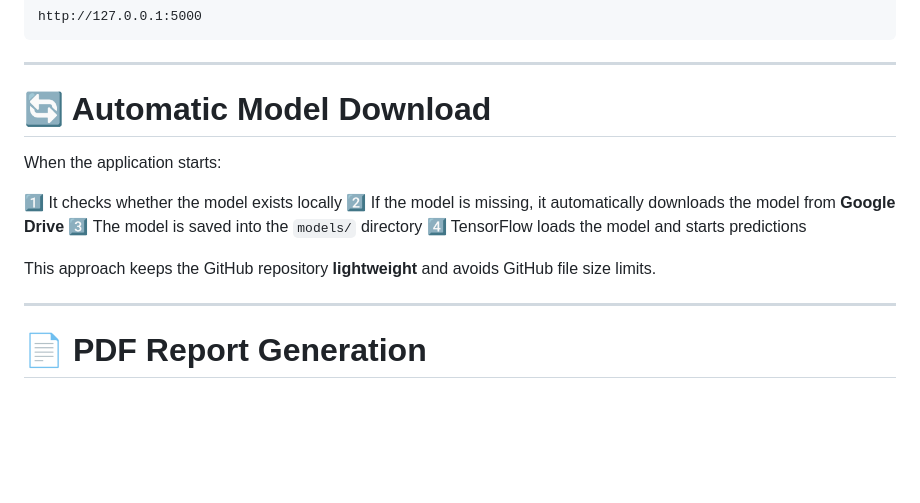
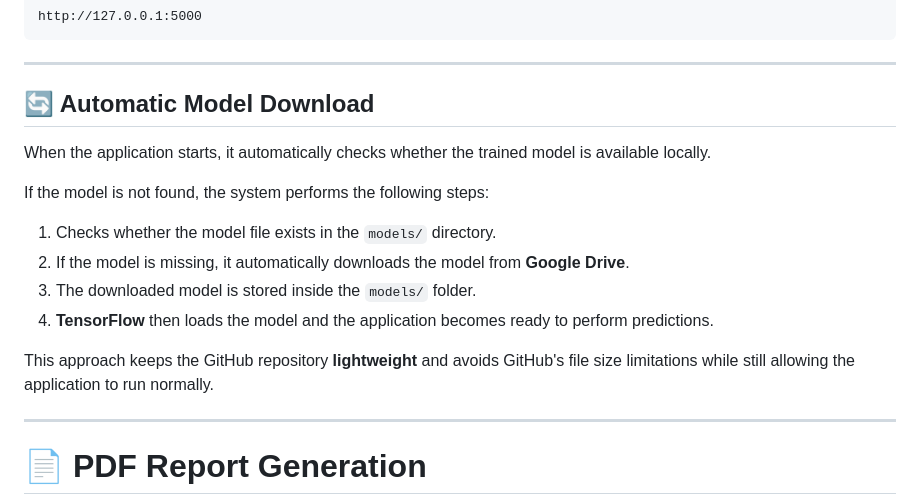
Before and after one commit to g-sravani1512/plant-disease-detection, a Markdown page: README.md, the part around the change. GitHub-like rendering; blank space fills up the shorter version.

Commit message:
Add detailed project README

```diff
--- a/README.md
+++ b/README.md
@@ -140,16 +140,19 @@ http://127.0.0.1:5000
 
 ---
 
-# 🔄 Automatic Model Download
+## 🔄 Automatic Model Download
 
-When the application starts:
+When the application starts, it automatically checks whether the trained model is available locally.
 
-1️⃣ It checks whether the model exists locally
-2️⃣ If the model is missing, it automatically downloads the model from **Google Drive**
-3️⃣ The model is saved into the `models/` directory
-4️⃣ TensorFlow loads the model and starts predictions
+If the model is not found, the system performs the following steps:
 
-This approach keeps the GitHub repository **lightweight** and avoids GitHub file size limits.
+1. Checks whether the model file exists in the `models/` directory.
+2. If the model is missing, it automatically downloads the model from **Google Drive**.
+3. The downloaded model is stored inside the `models/` folder.
+4. **TensorFlow** then loads the model and the application becomes ready to perform predictions.
+
+This approach keeps the GitHub repository **lightweight** and avoids GitHub's file size limitations while still allowing the application to run normally.
+
 
 ---
 
```
